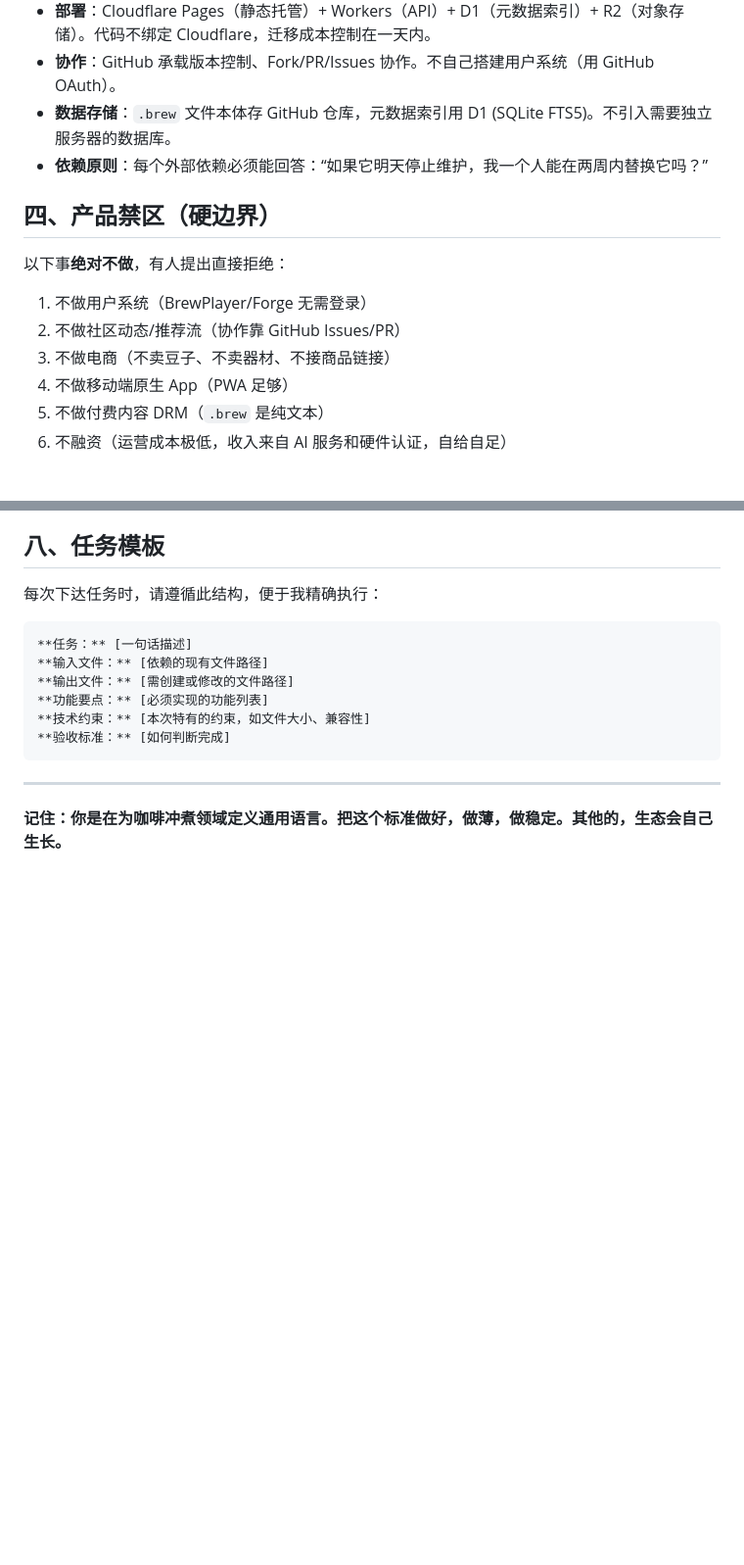
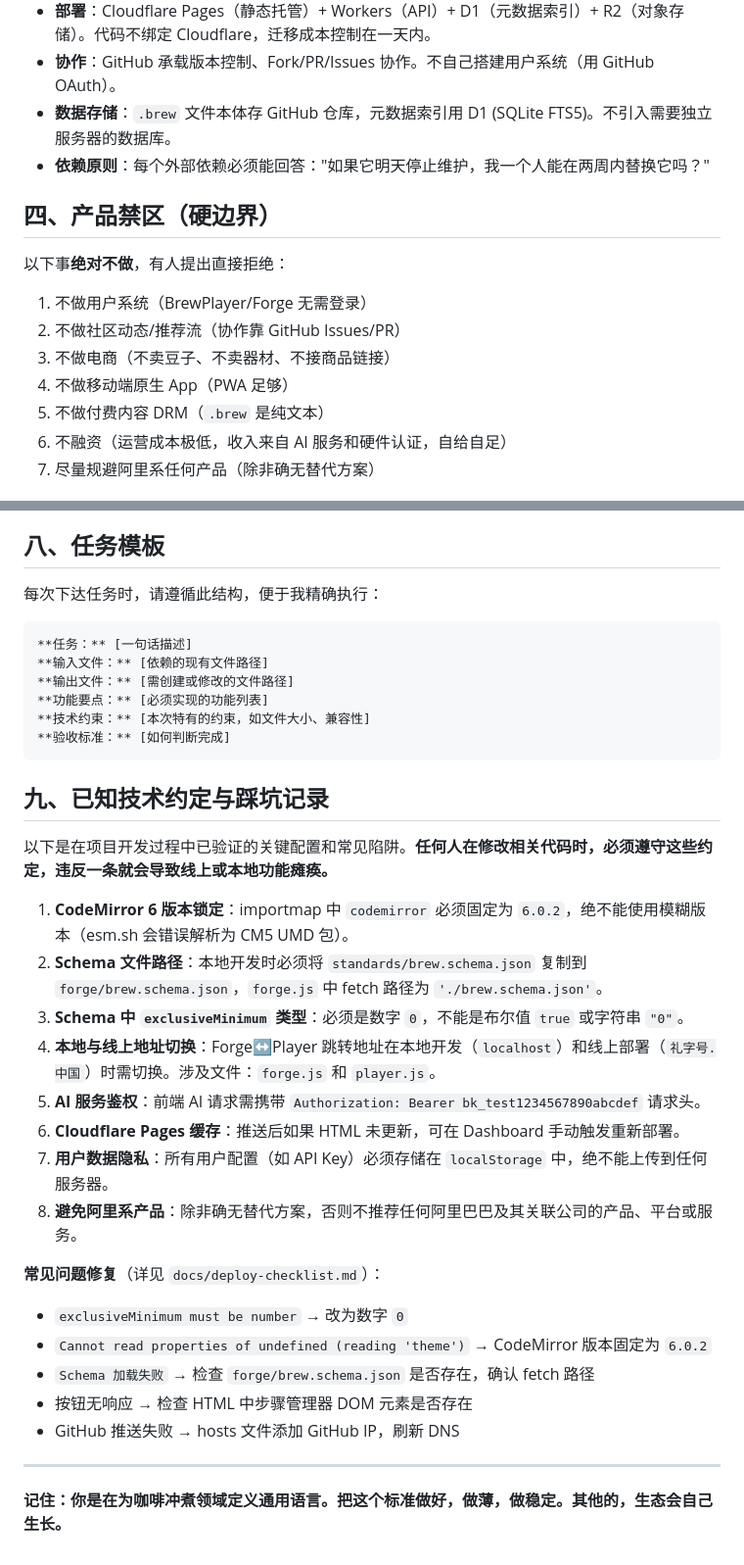
Before and after one commit to aidulibrary/brewcode-os, a Markdown page: docs/trae-super-prompt.md, 2 parts joined by grey strips. Shown at 98% size. GitHub-like rendering; blank space fills up the shorter version.

````diff
--- a/docs/trae-super-prompt.md
+++ b/docs/trae-super-prompt.md
@@ -25,7 +25,7 @@ BrewCode OS 是为全球咖啡冲煮建立**通用数字语言**的开放项目
 - **部署**：Cloudflare Pages（静态托管）+ Workers（API）+ D1（元数据索引）+ R2（对象存储）。代码不绑定 Cloudflare，迁移成本控制在一天内。
 - **协作**：GitHub 承载版本控制、Fork/PR/Issues 协作。不自己搭建用户系统（用 GitHub OAuth）。
 - **数据存储**：`.brew` 文件本体存 GitHub 仓库，元数据索引用 D1 (SQLite FTS5)。不引入需要独立服务器的数据库。
-- **依赖原则**：每个外部依赖必须能回答：“如果它明天停止维护，我一个人能在两周内替换它吗？”
+- **依赖原则**：每个外部依赖必须能回答："如果它明天停止维护，我一个人能在两周内替换它吗？"
 
 ## 四、产品禁区（硬边界）
 
@@ -37,4 +37,5 @@ BrewCode OS 是为全球咖啡冲煮建立**通用数字语言**的开放项目
 4. 不做移动端原生 App（PWA 足够）
 5. 不做付费内容 DRM（`.brew` 是纯文本）
 6. 不融资（运营成本极低，收入来自 AI 服务和硬件认证，自给自足）
+7. 尽量规避阿里系任何产品（除非确无替代方案）
 
@@ -98,6 +111,27 @@ seeds/           → 50个种子 .brew 文件
 **验收标准：** [如何判断完成]
 ```
 
+## 九、已知技术约定与踩坑记录
+
+以下是在项目开发过程中已验证的关键配置和常见陷阱。**任何人在修改相关代码时，必须遵守这些约定，违反一条就会导致线上或本地功能瘫痪。**
+
+1. **CodeMirror 6 版本锁定**：importmap 中 `codemirror` 必须固定为 `6.0.2`，绝不能使用模糊版本（esm.sh 会错误解析为 CM5 UMD 包）。
+2. **Schema 文件路径**：本地开发时必须将 `standards/brew.schema.json` 复制到 `forge/brew.schema.json`，`forge.js` 中 fetch 路径为 `'./brew.schema.json'`。
+3. **Schema 中 `exclusiveMinimum` 类型**：必须是数字 `0`，不能是布尔值 `true` 或字符串 `"0"`。
+4. **本地与线上地址切换**：Forge↔Player 跳转地址在本地开发（`localhost`）和线上部署（`礼字号.中国`）时需切换。涉及文件：`forge.js` 和 `player.js`。
+5. **AI 服务鉴权**：前端 AI 请求需携带 `Authorization: Bearer bk_test1234567890abcdef` 请求头。
+6. **Cloudflare Pages 缓存**：推送后如果 HTML 未更新，可在 Dashboard 手动触发重新部署。
+7. **用户数据隐私**：所有用户配置（如 API Key）必须存储在 `localStorage` 中，绝不能上传到任何服务器。
+8. **避免阿里系产品**：除非确无替代方案，否则不推荐任何阿里巴巴及其关联公司的产品、平台或服务。
+
+**常见问题修复**（详见 `docs/deploy-checklist.md`）：
+
+- `exclusiveMinimum must be number` → 改为数字 `0`
+- `Cannot read properties of undefined (reading 'theme')` → CodeMirror 版本固定为 `6.0.2`
+- `Schema 加载失败` → 检查 `forge/brew.schema.json` 是否存在，确认 fetch 路径
+- 按钮无响应 → 检查 HTML 中步骤管理器 DOM 元素是否存在
+- GitHub 推送失败 → hosts 文件添加 GitHub IP，刷新 DNS
+
 ---
 
 **记住：你是在为咖啡冲煮领域定义通用语言。把这个标准做好，做薄，做稳定。其他的，生态会自己生长。**
````
Also changed, not shown: other parts of docs/trae-super-prompt.md (+31 -19 lines).
